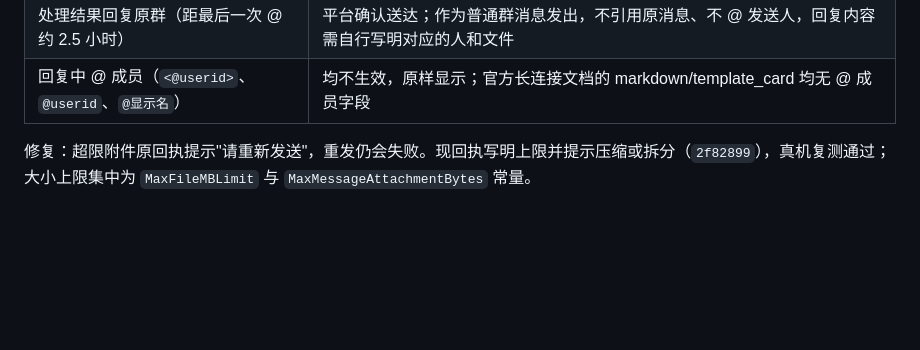
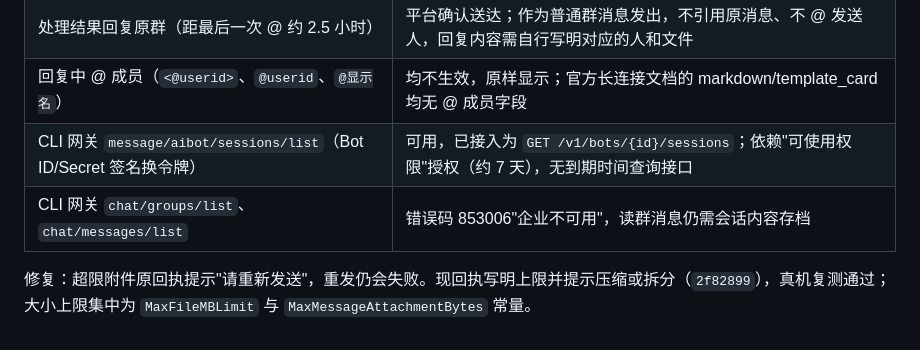
Before and after one commit to iCookCloud/wecom-inbox, a Markdown page: docs/design.md, the part around the change. GitHub-like rendering; blank space fills up the shorter version.

```diff
--- a/docs/design.md
+++ b/docs/design.md
@@ -179,6 +179,8 @@ Agent 专有适配需要对方接口说明或最小调用示例；不为此阻
 | 54 MB zip | 平台会推送，本程序按 `max_file_mb` 上限拒收；文件名因未下载而记为 `file` |
 | 处理结果回复原群（距最后一次 @ 约 2.5 小时） | 平台确认送达；作为普通群消息发出，不引用原消息、不 @ 发送人，回复内容需自行写明对应的人和文件 |
 | 回复中 @ 成员（`<@userid>`、`@userid`、`@显示名`） | 均不生效，原样显示；官方长连接文档的 markdown/template_card 均无 @ 成员字段 |
+| CLI 网关 `message/aibot/sessions/list`（Bot ID/Secret 签名换令牌） | 可用，已接入为 `GET /v1/bots/{id}/sessions`；依赖"可使用权限"授权（约 7 天），无到期时间查询接口 |
+| CLI 网关 `chat/groups/list`、`chat/messages/list` | 错误码 853006"企业不可用"，读群消息仍需会话内容存档 |
 
 修复：超限附件原回执提示"请重新发送"，重发仍会失败。现回执写明上限并提示压缩或拆分（`2f82899`），真机复测通过；
 大小上限集中为 `MaxFileMBLimit` 与 `MaxMessageAttachmentBytes` 常量。
```
Also changed, not shown: docs/acceptance-report-2026-10-24.md (+3 -0 lines).
